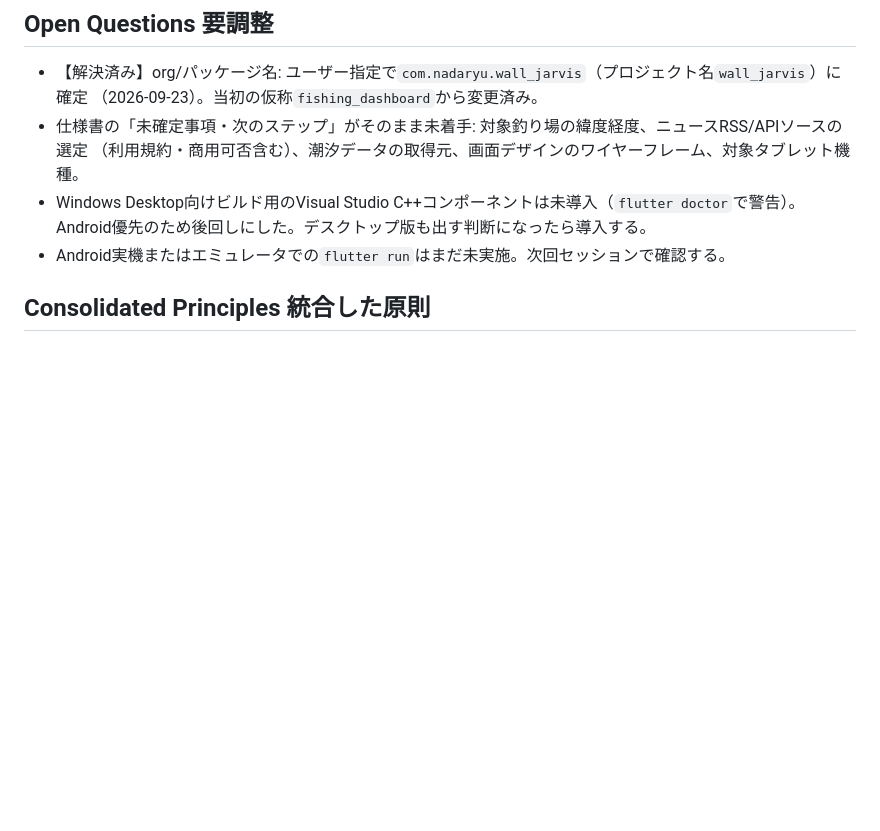
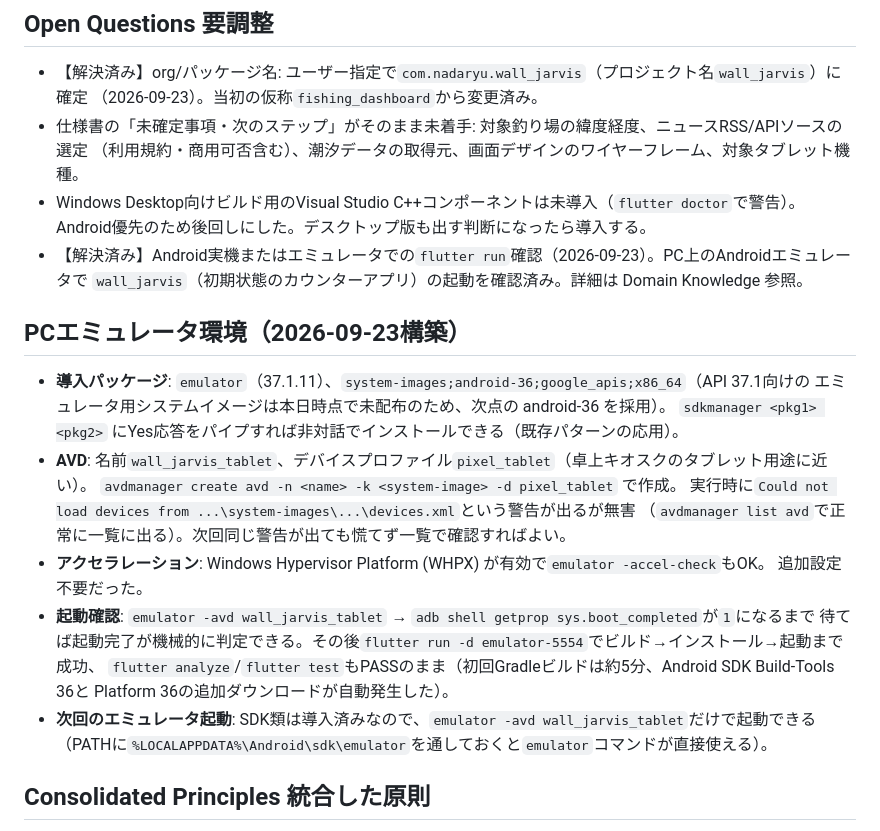
Before and after one commit to Ryun7979/javis, a Markdown page: LEARNINGS.md, the part around the change. Drawn GitHub-style; blank space fills up the shorter version.

Commit message:
PCエミュレータでの動作確認環境を構築し、記録を追記
Androidタブレット実機がなくてもPC単体で開発・動作確認できるよう、
Android Emulator + AVD(wall_jarvis_tablet, pixel_tablet, API 36)を
導入し、flutter run での起動まで確認できたため、次回セッション以降
すぐ使えるようLEARNINGSに手順と留意点を残した。

Co-Authored-By: Claude Sonnet 5 <noreply@anthropic.com>

```diff
--- a/LEARNINGS.md
+++ b/LEARNINGS.md
@@ -50,7 +50,26 @@
   （利用規約・商用可否含む）、潮汐データの取得元、画面デザインのワイヤーフレーム、対象タブレット機種。
 - Windows Desktop向けビルド用のVisual Studio C++コンポーネントは未導入（`flutter doctor`で警告）。
   Android優先のため後回しにした。デスクトップ版も出す判断になったら導入する。
-- Android実機またはエミュレータでの`flutter run`はまだ未実施。次回セッションで確認する。
+- 【解決済み】Android実機またはエミュレータでの`flutter run`確認（2026-09-23）。PC上のAndroidエミュレータで
+  `wall_jarvis`（初期状態のカウンターアプリ）の起動を確認済み。詳細は Domain Knowledge 参照。
+
+## PCエミュレータ環境（2026-09-23構築）
+
+- **導入パッケージ**: `emulator`（37.1.11）、`system-images;android-36;google_apis;x86_64`（API 37.1向けの
+  エミュレータ用システムイメージは本日時点で未配布のため、次点の android-36 を採用）。
+  `sdkmanager <pkg1> <pkg2>` にYes応答をパイプすれば非対話でインストールできる（既存パターンの応用）。
+- **AVD**: 名前`wall_jarvis_tablet`、デバイスプロファイル`pixel_tablet`（卓上キオスクのタブレット用途に近い）。
+  `avdmanager create avd -n <name> -k <system-image> -d pixel_tablet` で作成。
+  実行時に`Could not load devices from ...\system-images\...\devices.xml`という警告が出るが無害
+  （`avdmanager list avd`で正常に一覧に出る）。次回同じ警告が出ても慌てず一覧で確認すればよい。
+- **アクセラレーション**: Windows Hypervisor Platform (WHPX) が有効で`emulator -accel-check`もOK。
+  追加設定不要だった。
+- **起動確認**: `emulator -avd wall_jarvis_tablet` → `adb shell getprop sys.boot_completed`が`1`になるまで
+  待てば起動完了が機械的に判定できる。その後`flutter run -d emulator-5554`でビルド→インストール→起動まで成功、
+  `flutter analyze`/`flutter test`もPASSのまま（初回Gradleビルドは約5分、Android SDK Build-Tools 36と
+  Platform 36の追加ダウンロードが自動発生した）。
+- **次回のエミュレータ起動**: SDK類は導入済みなので、`emulator -avd wall_jarvis_tablet`だけで起動できる
+  （PATHに`%LOCALAPPDATA%\Android\sdk\emulator`を通しておくと`emulator`コマンドが直接使える）。
 
 ## Consolidated Principles 統合した原則
 <!-- 個別事例から抽出した、広く通用する判断基準 -->
```
